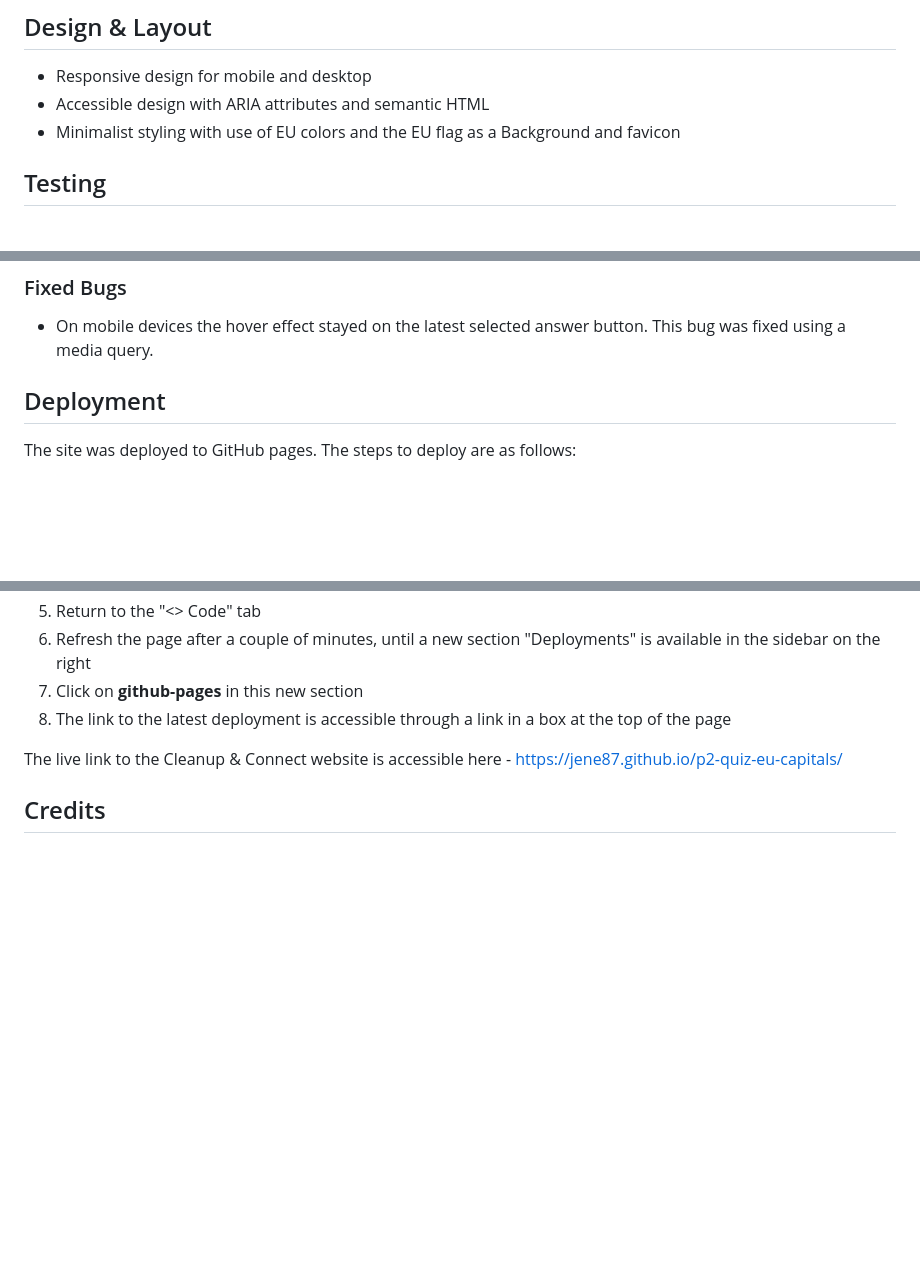
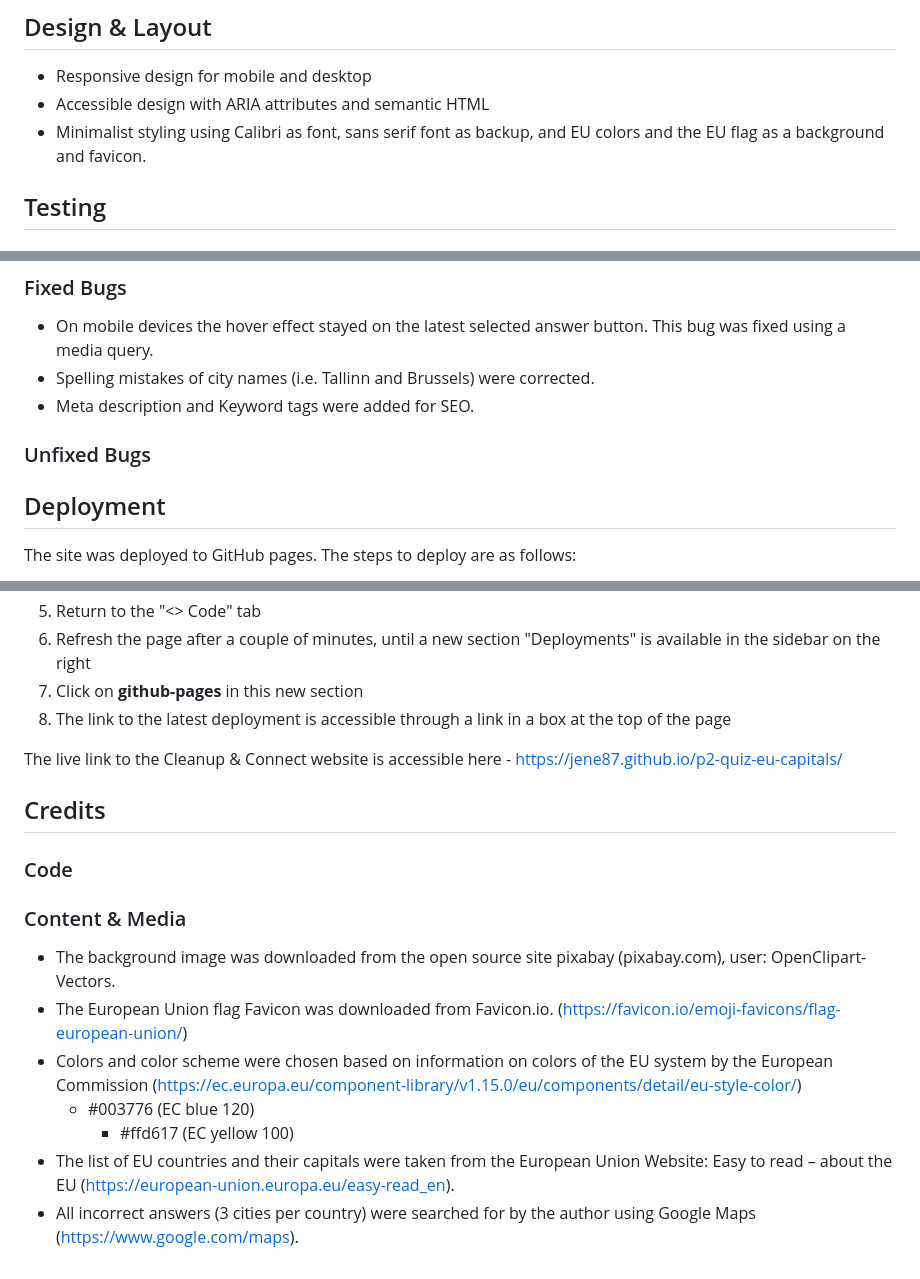
Before and after one commit to JenE87/p2-quiz-eu-capitals, a Markdown page: README.md, 3 parts joined by grey strips. Drawn GitHub-style; blank space fills up the shorter version.

Commit message:
Update README.md with content & media credits

```diff
--- a/README.md
+++ b/README.md
@@ -32,7 +32,7 @@ Once the restart the quiz button has been clicked the quiz will resume with the
 ## Design & Layout
 - Responsive design for mobile and desktop
 - Accessible design with ARIA attributes and semantic HTML
-- Minimalist styling with use of EU colors and the EU flag as a Background and favicon
+- Minimalist styling using Calibri as font, sans serif font as backup, and EU colors and the EU flag as a background and favicon.
 
 ## Testing
 ### Manual Testing
@@ -49,6 +49,10 @@ On devices with the capability of hovering with a mouse/cursor, all buttons are
 
 ### Fixed Bugs
 - On mobile devices the hover effect stayed on the latest selected answer button. This bug was fixed using a media query.
+- Spelling mistakes of city names (i.e. Tallinn and Brussels) were corrected.
+- Meta description and Keyword tags were added for SEO.
+
+### Unfixed Bugs
 
 ## Deployment
 The site was deployed to GitHub pages. The steps to deploy are as follows:
@@ -67,3 +71,13 @@ The site was deployed to GitHub pages. The steps to deploy are as follows:
 The live link to the Cleanup & Connect website is accessible here - https://jene87.github.io/p2-quiz-eu-capitals/
 
 ## Credits
+### Code
+
+### Content & Media
+- The background image was downloaded from the open source site pixabay (pixabay.com), user: OpenClipart-Vectors.
+- The European Union flag Favicon was downloaded from Favicon.io. (https://favicon.io/emoji-favicons/flag-european-union/)
+- Colors and color scheme were chosen based on information on colors of the EU system by the European Commission (https://ec.europa.eu/component-library/v1.15.0/eu/components/detail/eu-style-color/)
+  - #003776 (EC blue 120)
+	- #ffd617 (EC yellow 100)
+- The list of EU countries and their capitals were taken from the European Union Website: Easy to read – about the EU (https://european-union.europa.eu/easy-read_en).
+- All incorrect answers (3 cities per country) were searched for by the author using Google Maps (https://www.google.com/maps).
```
